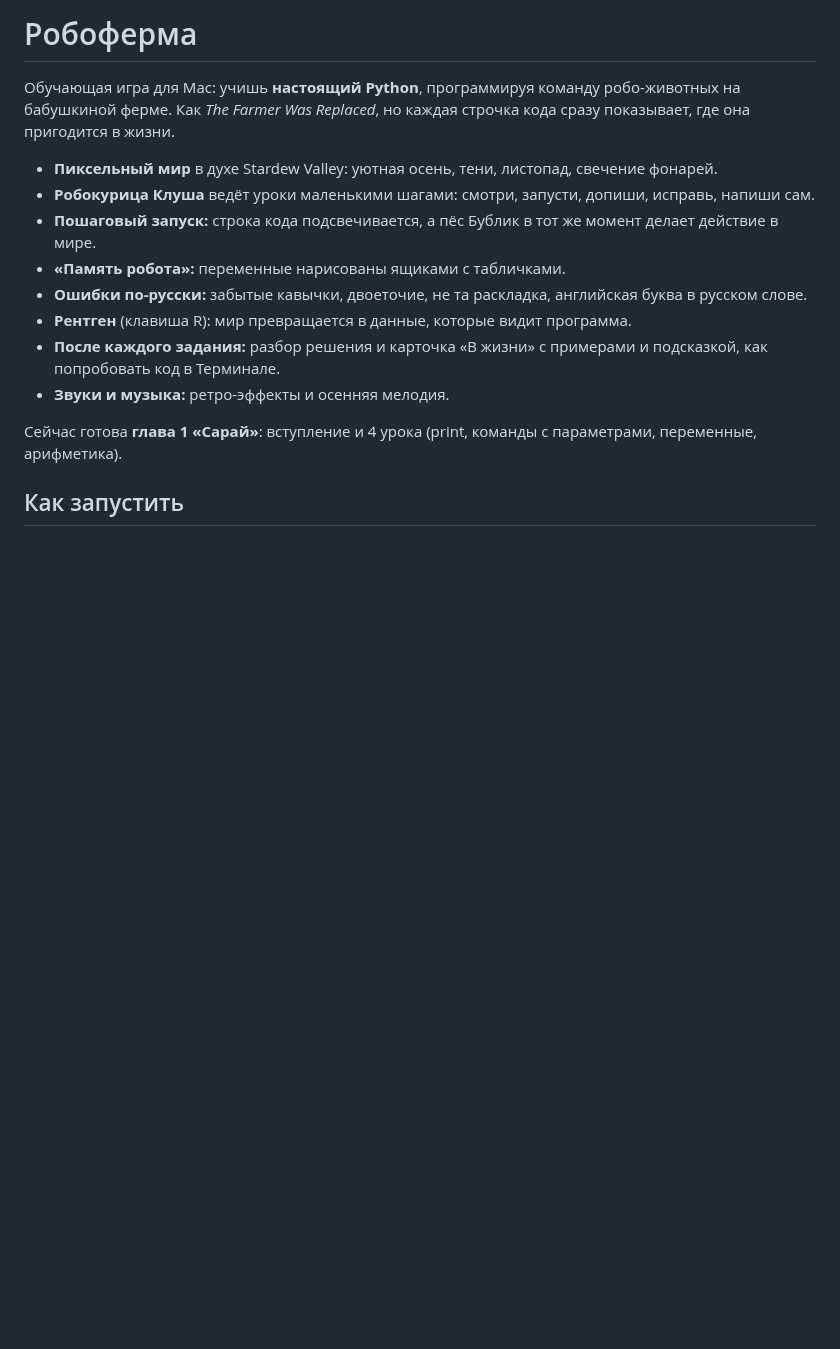
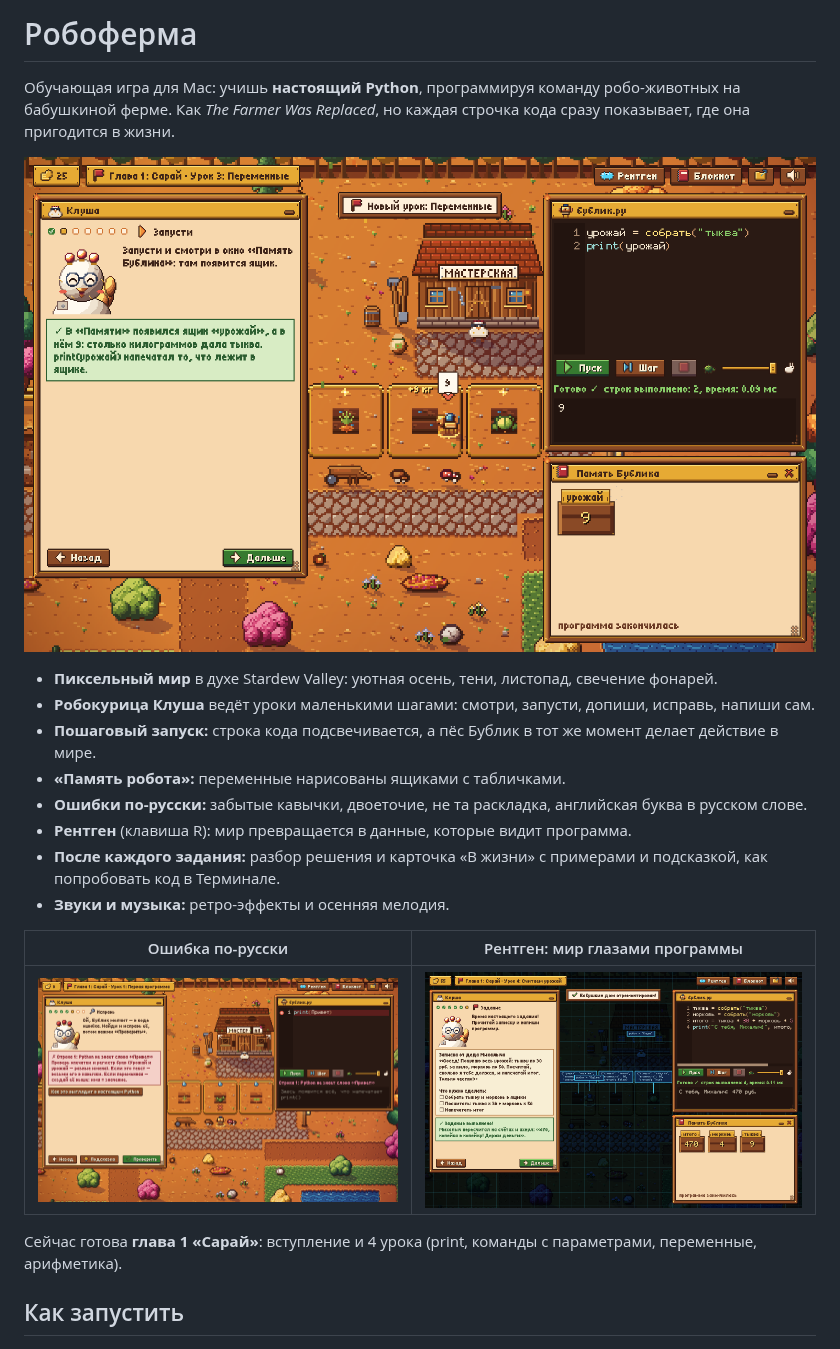
Before and after one commit to hj5v9yw6cs-collab/game, a Markdown page: README.md, the part around the change. Rendered like a GitHub page; pictures changed too: docs/screenshots/error.png (added), docs/screenshots/lesson.png (added), docs/screenshots/xray.png (added); blank space fills up the shorter version.

Commit message:
Add screenshots to README
Co-Authored-By: Claude Opus 5.5 <noreply@anthropic.com>
Claude-Session: https://claude.ai/code/session_019ctcsZzN2n8rZf8dTMnrjg

```diff
--- a/README.md
+++ b/README.md
@@ -2,6 +2,8 @@
 
 Обучающая игра для Mac: учишь **настоящий Python**, программируя команду робо-животных на бабушкиной ферме.
 Как *The Farmer Was Replaced*, но каждая строчка кода сразу показывает, где она пригодится в жизни.
+
+![Урок про переменные: Бублик собрал тыкву, в «Памяти» появился ящик](docs/screenshots/lesson.png)
 
 - **Пиксельный мир** в духе Stardew Valley: уютная осень, тени, листопад, свечение фонарей.
 - **Робокурица Клуша** ведёт уроки маленькими шагами: смотри, запусти, допиши, исправь, напиши сам.
@@ -11,6 +13,10 @@
 - **Рентген** (клавиша R): мир превращается в данные, которые видит программа.
 - **После каждого задания:** разбор решения и карточка «В жизни» с примерами и подсказкой, как попробовать код в Терминале.
 - **Звуки и музыка:** ретро-эффекты и осенняя мелодия.
+
+| Ошибка по-русски | Рентген: мир глазами программы |
+|---|---|
+| ![](docs/screenshots/error.png) | ![](docs/screenshots/xray.png) |
 
 Сейчас готова **глава 1 «Сарай»**: вступление и 4 урока (print, команды с параметрами, переменные, арифметика).
 
```
Also changed, not shown: docs/screenshots/title.png (added).
